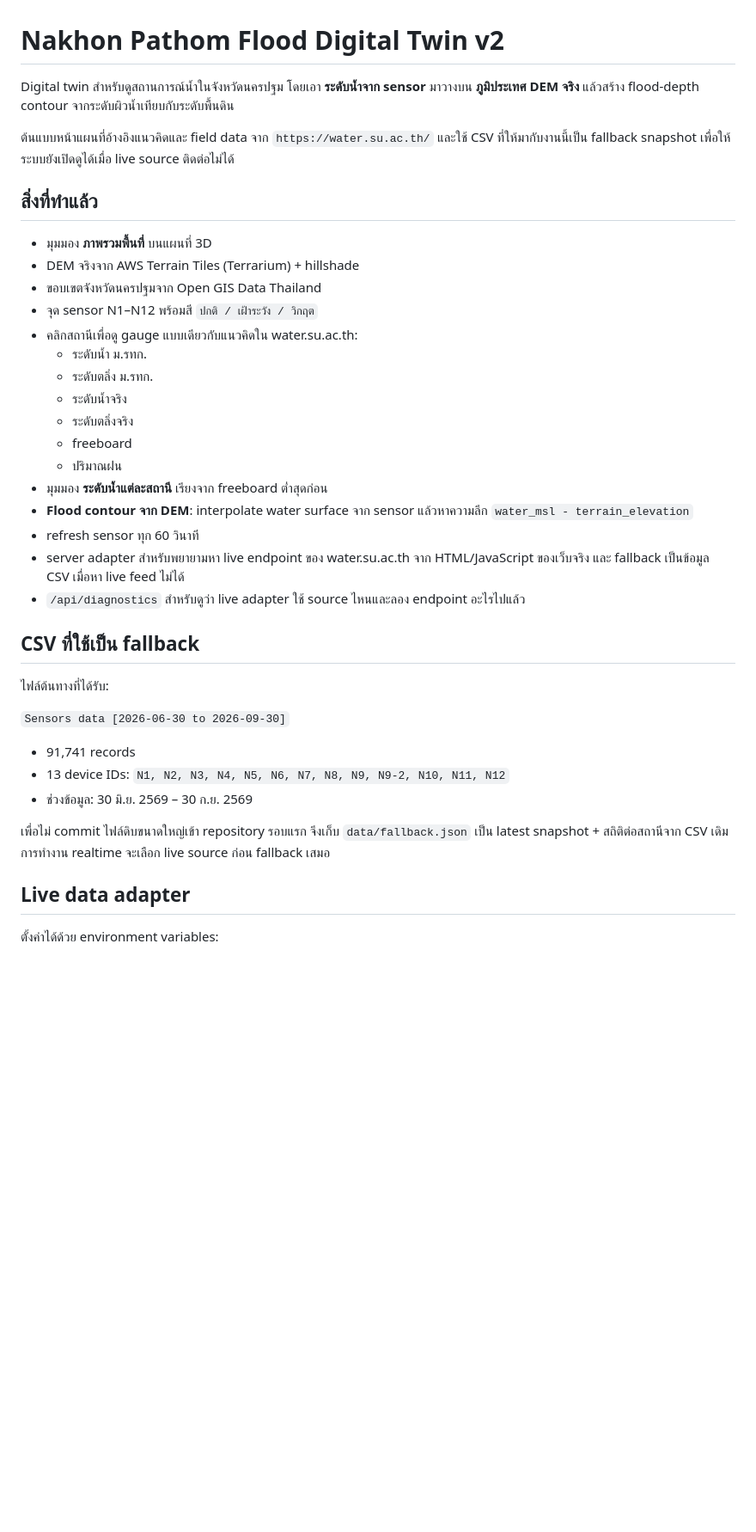
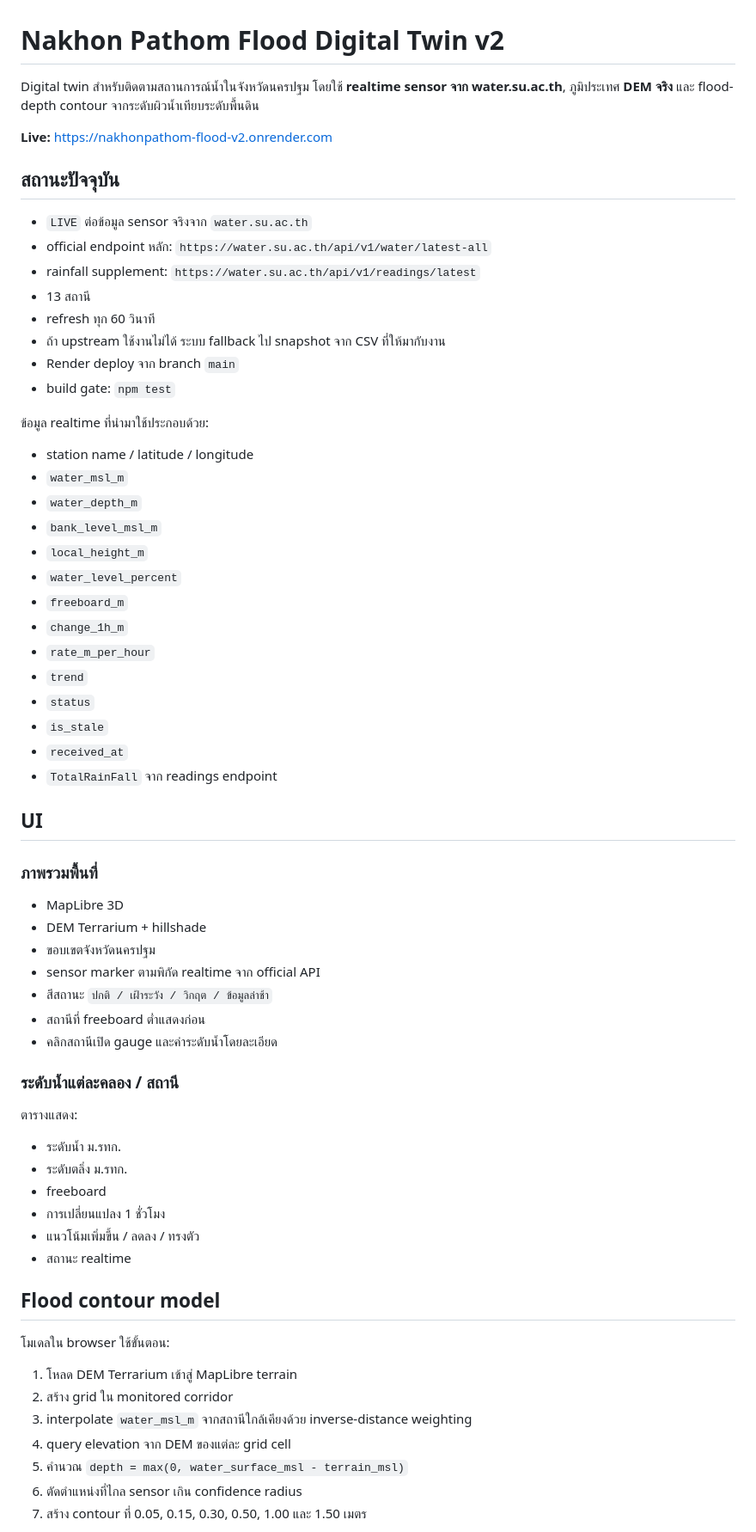
Before and after one commit to saratchai1/nakhonpathom-flood-v2, a Markdown page: README.md, the part around one of its changes. Shown at 86% size. Rendered like a GitHub page; blank space fills up the shorter version.

Commit message:
Document verified realtime flood data pipeline

```diff
--- a/README.md
+++ b/README.md
@@ -1,40 +1,69 @@
 # Nakhon Pathom Flood Digital Twin v2
 
-Digital twin สำหรับดูสถานการณ์น้ำในจังหวัดนครปฐม โดยเอา **ระดับน้ำจาก sensor** มาวางบน **ภูมิประเทศ DEM จริง** แล้วสร้าง flood-depth contour จากระดับผิวน้ำเทียบกับระดับพื้นดิน
+Digital twin สำหรับติดตามสถานการณ์น้ำในจังหวัดนครปฐม โดยใช้ **realtime sensor จาก water.su.ac.th**, ภูมิประเทศ **DEM จริง** และ flood-depth contour จากระดับผิวน้ำเทียบระดับพื้นดิน
 
-ต้นแบบหน้าแผนที่อ้างอิงแนวคิดและ field data จาก `https://water.su.ac.th/` และใช้ CSV ที่ให้มากับงานนี้เป็น fallback snapshot เพื่อให้ระบบยังเปิดดูได้เมื่อ live source ติดต่อไม่ได้
+**Live:** https://nakhonpathom-flood-v2.onrender.com
 
-## สิ่งที่ทำแล้ว
+## สถานะปัจจุบัน
 
-- มุมมอง **ภาพรวมพื้นที่** บนแผนที่ 3D
-- DEM จริงจาก AWS Terrain Tiles (Terrarium) + hillshade
-- ขอบเขตจังหวัดนครปฐมจาก Open GIS Data Thailand
-- จุด sensor N1–N12 พร้อมสี `ปกติ / เฝ้าระวัง / วิกฤต`
-- คลิกสถานีเพื่อดู gauge แบบเดียวกับแนวคิดใน water.su.ac.th:
-  - ระดับน้ำ ม.รทก.
-  - ระดับตลิ่ง ม.รทก.
-  - ระดับน้ำจริง
-  - ระดับตลิ่งจริง
-  - freeboard
-  - ปริมาณฝน
-- มุมมอง **ระดับน้ำแต่ละสถานี** เรียงจาก freeboard ต่ำสุดก่อน
-- **Flood contour จาก DEM**: interpolate water surface จาก sensor แล้วหาความลึก `water_msl - terrain_elevation`
-- refresh sensor ทุก 60 วินาที
-- server adapter สำหรับพยายามหา live endpoint ของ water.su.ac.th จาก HTML/JavaScript ของเว็บจริง และ fallback เป็นข้อมูล CSV เมื่อหา live feed ไม่ได้
-- `/api/diagnostics` สำหรับดูว่า live adapter ใช้ source ไหนและลอง endpoint อะไรไปแล้ว
+- `LIVE` ต่อข้อมูล sensor จริงจาก `water.su.ac.th`
+- official endpoint หลัก: `https://water.su.ac.th/api/v1/water/latest-all`
+- rainfall supplement: `https://water.su.ac.th/api/v1/readings/latest`
+- 13 สถานี
+- refresh ทุก 60 วินาที
+- ถ้า upstream ใช้งานไม่ได้ ระบบ fallback ไป snapshot จาก CSV ที่ให้มากับงาน
+- Render deploy จาก branch `main`
+- build gate: `npm test`
 
-## CSV ที่ใช้เป็น fallback
+ข้อมูล realtime ที่นำมาใช้ประกอบด้วย:
 
-ไฟล์ต้นทางที่ได้รับ:
+- station name / latitude / longitude
+- `water_msl_m`
+- `water_depth_m`
+- `bank_level_msl_m`
+- `local_height_m`
+- `water_level_percent`
+- `freeboard_m`
+- `change_1h_m`
+- `rate_m_per_hour`
+- `trend`
+- `status`
+- `is_stale`
+- `received_at`
+- `TotalRainFall` จาก readings endpoint
 
-`Sensors data [2026-06-30 to 2026-09-30]`
+## UI
 
-- 91,741 records
-- 13 device IDs: `N1, N2, N3, N4, N5, N6, N7, N8, N9, N9-2, N10, N11, N12`
-- ช่วงข้อมูล: 30 มิ.ย. 2569 – 30 ก.ย. 2569
+### ภาพรวมพื้นที่
 
-เพื่อไม่ commit ไฟล์ดิบขนาดใหญ่เข้า repository รอบแรก จึงเก็บ `data/fallback.json` เป็น latest snapshot + สถิติต่อสถานีจาก CSV เดิม การทำงาน realtime จะเลือก live source ก่อน fallback เสมอ
+- MapLibre 3D
+- DEM Terrarium + hillshade
+- ขอบเขตจังหวัดนครปฐม
+- sensor marker ตามพิกัด realtime จาก official API
+- สีสถานะ `ปกติ / เฝ้าระวัง / วิกฤต / ข้อมูลล่าช้า`
+- สถานีที่ freeboard ต่ำแสดงก่อน
+- คลิกสถานีเปิด gauge และค่าระดับน้ำโดยละเอียด
 
-## Live data adapter
+### ระดับน้ำแต่ละคลอง / สถานี
 
-ตั้งค่าได้ด้วย environment variables:
+ตารางแสดง:
+
+- ระดับน้ำ ม.รทก.
+- ระดับตลิ่ง ม.รทก.
+- freeboard
+- การเปลี่ยนแปลง 1 ชั่วโมง
+- แนวโน้มเพิ่มขึ้น / ลดลง / ทรงตัว
+- สถานะ realtime
+
+## Flood contour model
+
+โมเดลใน browser ใช้ขั้นตอน:
+
+1. โหลด DEM Terrarium เข้าสู่ MapLibre terrain
+2. สร้าง grid ใน monitored corridor
+3. interpolate `water_msl_m` จากสถานีใกล้เคียงด้วย inverse-distance weighting
+4. query elevation จาก DEM ของแต่ละ grid cell
+5. คำนวณ `depth = max(0, water_surface_msl - terrain_msl)`
+6. ตัดตำแหน่งที่ไกล sensor เกิน confidence radius
+7. สร้าง contour ที่ 0.05, 0.15, 0.30, 0.50, 1.00 และ 1.50 เมตร
+
```
Also changed, not shown: other parts of README.md (+52 -46 lines).
